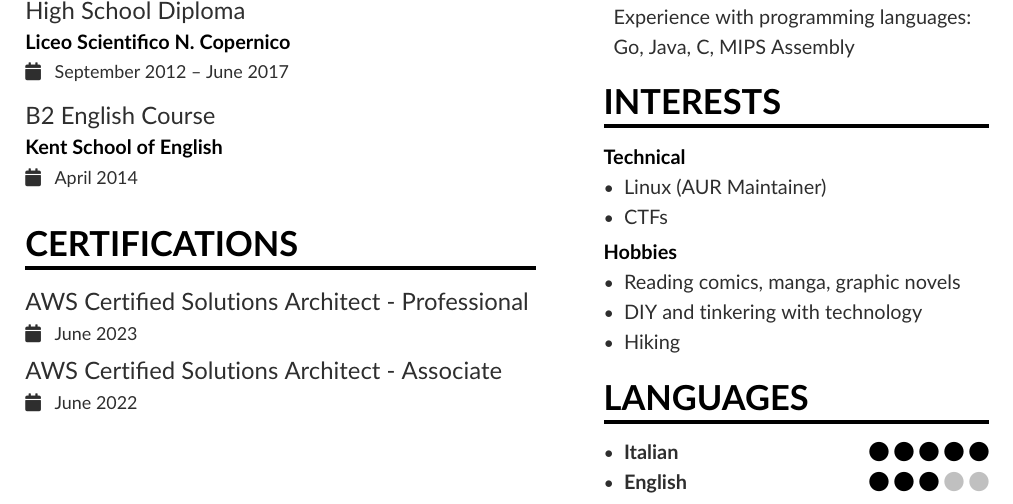
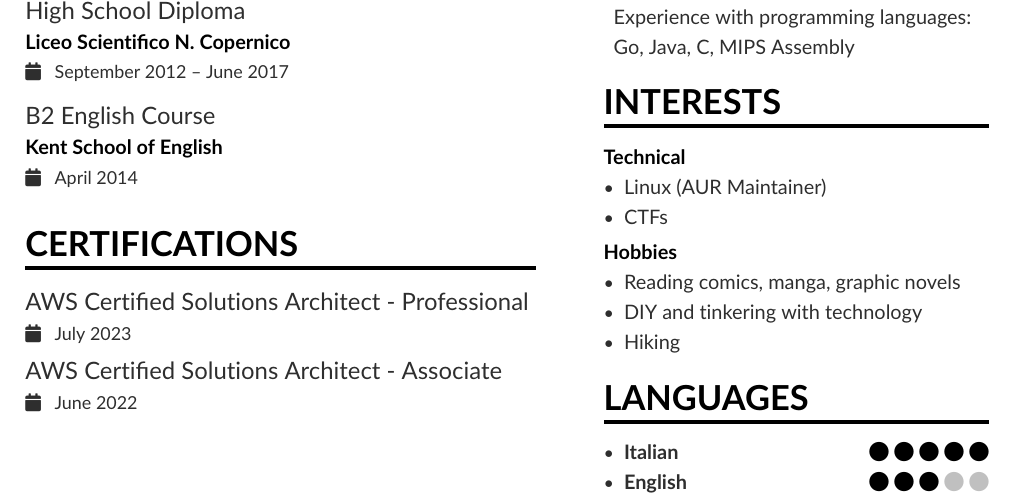
Before and after one commit to pusi77/resume, a LaTeX CV (AndreaPusineri_CV.tex): part of the page, cut so that both start at the same text. Compiled offline with pdfLaTeX.

Commit message:
fixed wrong month

```diff
--- a/AndreaPusineri_CV.tex
+++ b/AndreaPusineri_CV.tex
@@ -92,7 +92,7 @@
 \smallskip
 
 \cvsection{Certifications}
-\cvevent{AWS Certified Solutions Architect - Professional}{}{ June 2023 }{}
+\cvevent{AWS Certified Solutions Architect - Professional}{}{ July 2023 }{}
 \cvevent{AWS Certified Solutions Architect - Associate}{}{ June 2022 }{}
 
 \end{document}
```
